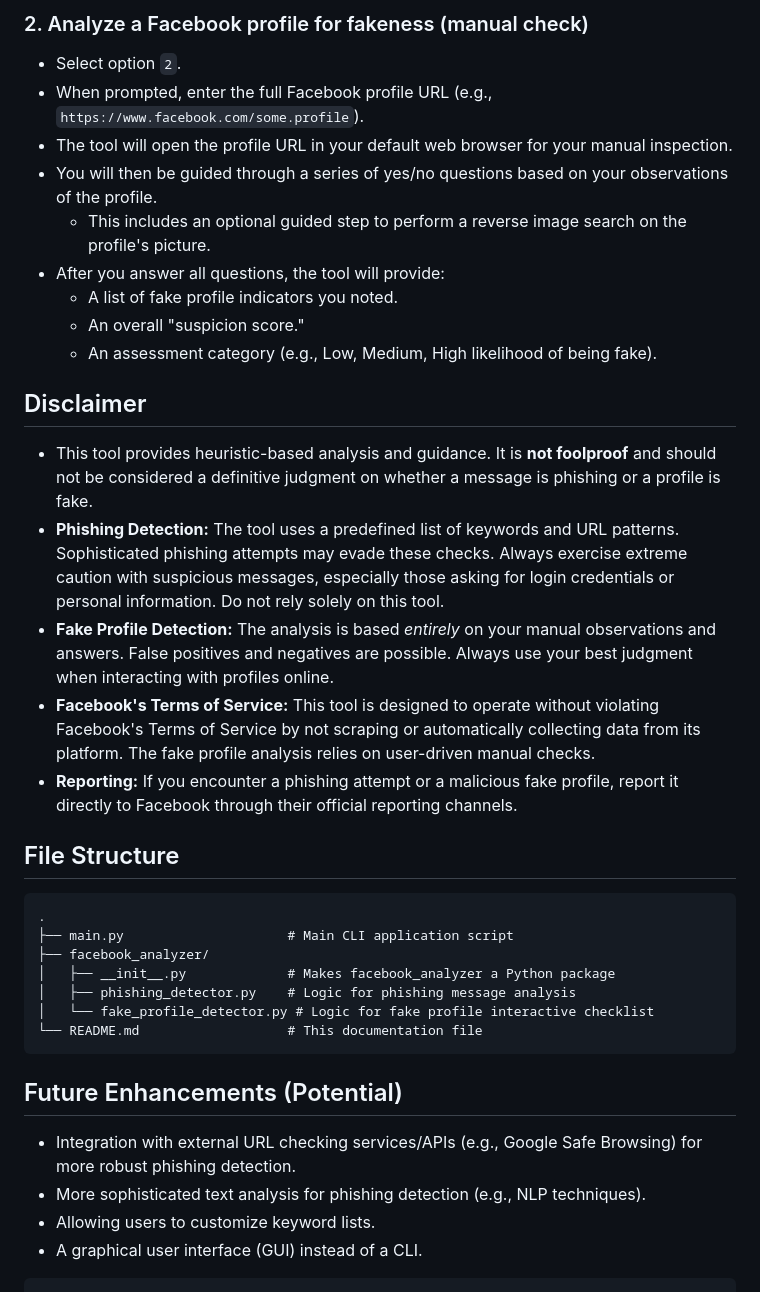
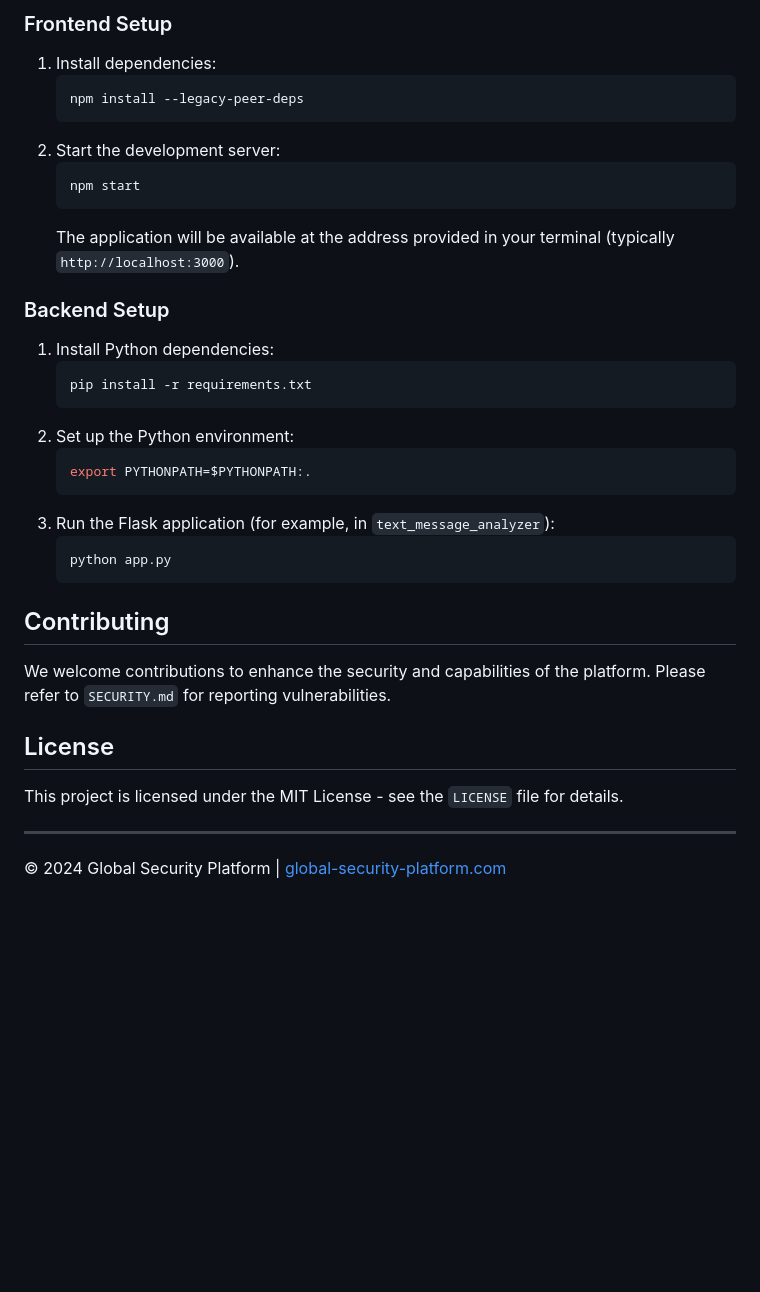
Before and after one commit to GYFX35/codespaces-react, a Markdown page: README.md, the part around one of its changes. Rendered like a GitHub page; blank space fills up the shorter version.

````diff
--- a/README.md
+++ b/README.md
@@ -63,39 +50,34 @@ This command-line tool provides utilities to help users analyze Facebook message
 
-### 2. Analyze a Facebook profile for fakeness (manual check)
+### Frontend Setup
+1. Install dependencies:
+   ```bash
+   npm install --legacy-peer-deps
+   ```
+2. Start the development server:
+   ```bash
+   npm start
+   ```
+   The application will be available at the address provided in your terminal (typically `http://localhost:3000`).
 
-*   Select option `2`.
-*   When prompted, enter the full Facebook profile URL (e.g., `https://www.facebook.com/some.profile`).
-*   The tool will open the profile URL in your default web browser for your manual inspection.
-*   You will then be guided through a series of yes/no questions based on your observations of the profile.
-    *   This includes an optional guided step to perform a reverse image search on the profile's picture.
-*   After you answer all questions, the tool will provide:
-    *   A list of fake profile indicators you noted.
-    *   An overall "suspicion score."
-    *   An assessment category (e.g., Low, Medium, High likelihood of being fake).
+### Backend Setup
+1. Install Python dependencies:
+   ```bash
+   pip install -r requirements.txt
+   ```
+2. Set up the Python environment:
+   ```bash
+   export PYTHONPATH=$PYTHONPATH:.
+   ```
+3. Run the Flask application (for example, in `text_message_analyzer`):
+   ```bash
+   python app.py
+   ```
 
-## Disclaimer
+## Contributing
+We welcome contributions to enhance the security and capabilities of the platform. Please refer to `SECURITY.md` for reporting vulnerabilities.
 
-*   This tool provides heuristic-based analysis and guidance. It is **not foolproof** and should not be considered a definitive judgment on whether a message is phishing or a profile is fake.
-*   **Phishing Detection:** The tool uses a predefined list of keywords and URL patterns. Sophisticated phishing attempts may evade these checks. Always exercise extreme caution with suspicious messages, especially those asking for login credentials or personal information. Do not rely solely on this tool.
-*   **Fake Profile Detection:** The analysis is based *entirely* on your manual observations and answers. False positives and negatives are possible. Always use your best judgment when interacting with profiles online.
-*   **Facebook's Terms of Service:** This tool is designed to operate without violating Facebook's Terms of Service by not scraping or automatically collecting data from its platform. The fake profile analysis relies on user-driven manual checks.
-*   **Reporting:** If you encounter a phishing attempt or a malicious fake profile, report it directly to Facebook through their official reporting channels.
+## License
+This project is licensed under the MIT License - see the `LICENSE` file for details.
 
-## File Structure
-```
-.
-├── main.py                     # Main CLI application script
-├── facebook_analyzer/
-│   ├── __init__.py             # Makes facebook_analyzer a Python package
-│   ├── phishing_detector.py    # Logic for phishing message analysis
-│   └── fake_profile_detector.py # Logic for fake profile interactive checklist
-└── README.md                   # This documentation file
-```
-
-## Future Enhancements (Potential)
-
-*   Integration with external URL checking services/APIs (e.g., Google Safe Browsing) for more robust phishing detection.
-*   More sophisticated text analysis for phishing detection (e.g., NLP techniques).
-*   Allowing users to customize keyword lists.
-*   A graphical user interface (GUI) instead of a CLI.
-```
+---
+© 2024 Global Security Platform | [global-security-platform.com](https://global-security-platform.com)
````
Also changed, not shown: other parts of README.md (+33 -46 lines).
